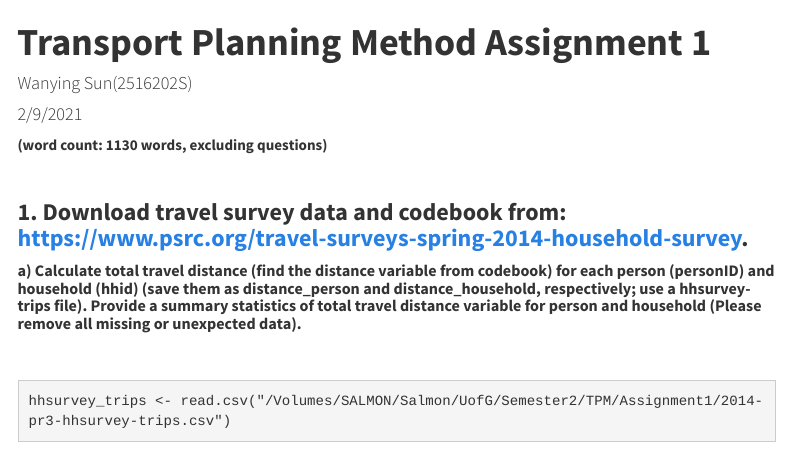
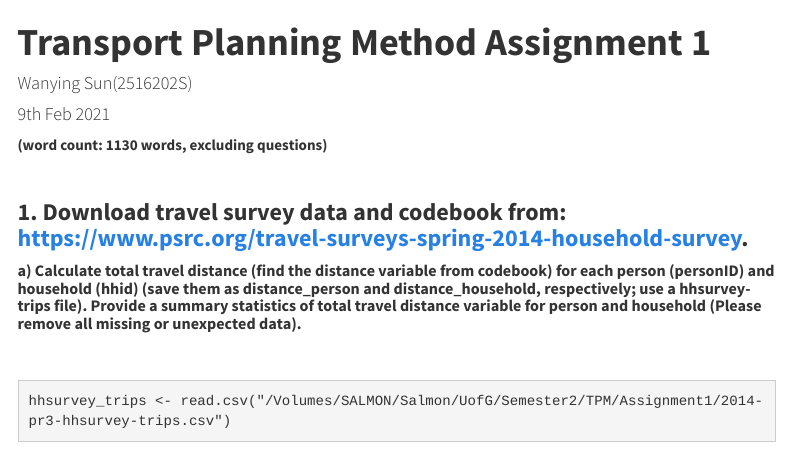
Before and after one commit to YingLSCF/dataanalysis, an R Markdown document (2561202_URBAN5103_Assignment1.Rmd): the page in a window 1100 px wide, from its top. Rendered offline with R 4.5, knitr and Pandoc, with nearby package versions; some code elsewhere in the file could not run offline; menus at the side of the page are left out; long lines of code are wrapped.

Commit message:
Update 2561202_URBAN5103_Assignment1.Rmd

```diff
--- a/2561202_URBAN5103_Assignment1.Rmd
+++ b/2561202_URBAN5103_Assignment1.Rmd
@@ -1,7 +1,7 @@
 ---
 title: '**Transport Planning Method Assignment 1**'
 author: "Wanying Sun(2516202S)"
-date: "2/9/2021"
+date: "9th Feb 2021"
 output:
   html_document:
     theme: cosmo
```
